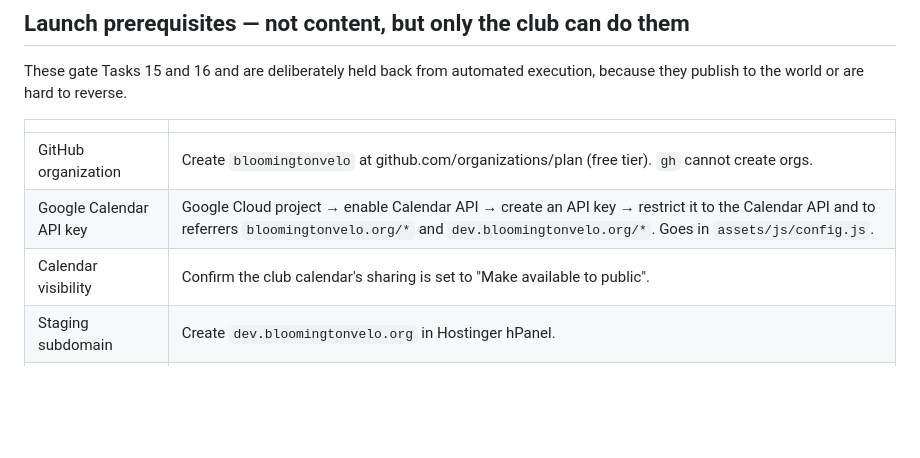
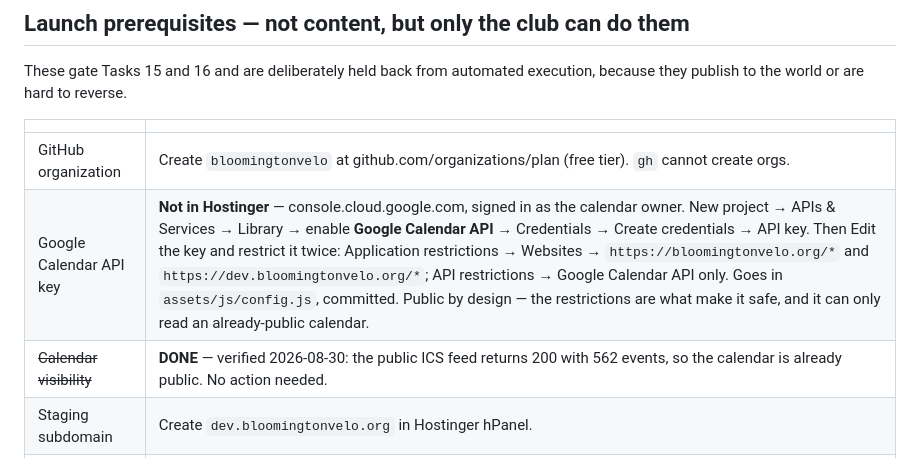
Before and after one commit to Bloomington-Velo/Bloomington-Velo-Website, a Markdown page: docs/content-needed.md, the part around the change. Drawn GitHub-style; blank space fills up the shorter version.

Commit message:
docs: confirm the calendar is public and clarify the API key steps
Verified the public ICS feed returns 200 with 562 events, so the
make-it-public prerequisite is already satisfied. Also recorded that
the feed sends no CORS header, so the API key is the only client-side
route rather than an avoidable step.

Co-Authored-By: Claude Opus 5 <noreply@anthropic.com>
Claude-Session: https://claude.ai/code/session_01Ao49tDUHahbMUFZN2CEdJH

```diff
--- a/docs/content-needed.md
+++ b/docs/content-needed.md
@@ -119,7 +119,7 @@ publish to the world or are hard to reverse.
 | | |
 |---|---|
 | GitHub organization | Create `bloomingtonvelo` at github.com/organizations/plan (free tier). `gh` cannot create orgs. |
-| Google Calendar API key | Google Cloud project → enable Calendar API → create an API key → restrict it to the Calendar API and to referrers `bloomingtonvelo.org/*` and `dev.bloomingtonvelo.org/*`. Goes in `assets/js/config.js`. |
-| Calendar visibility | Confirm the club calendar's sharing is set to "Make available to public". |
+| Google Calendar API key | **Not in Hostinger** — console.cloud.google.com, signed in as the calendar owner. New project → APIs & Services → Library → enable **Google Calendar API** → Credentials → Create credentials → API key. Then Edit the key and restrict it twice: Application restrictions → Websites → `https://bloomingtonvelo.org/*` and `https://dev.bloomingtonvelo.org/*`; API restrictions → Google Calendar API only. Goes in `assets/js/config.js`, committed. Public by design — the restrictions are what make it safe, and it can only read an already-public calendar. |
+| ~~Calendar visibility~~ | **DONE** — verified 2026-08-30: the public ICS feed returns 200 with 562 events, so the calendar is already public. No action needed. |
 | Staging subdomain | Create `dev.bloomingtonvelo.org` in Hostinger hPanel. |
 | WordPress backup | A full, **downloaded** files-and-database backup before `public_html` is swapped. |
```
